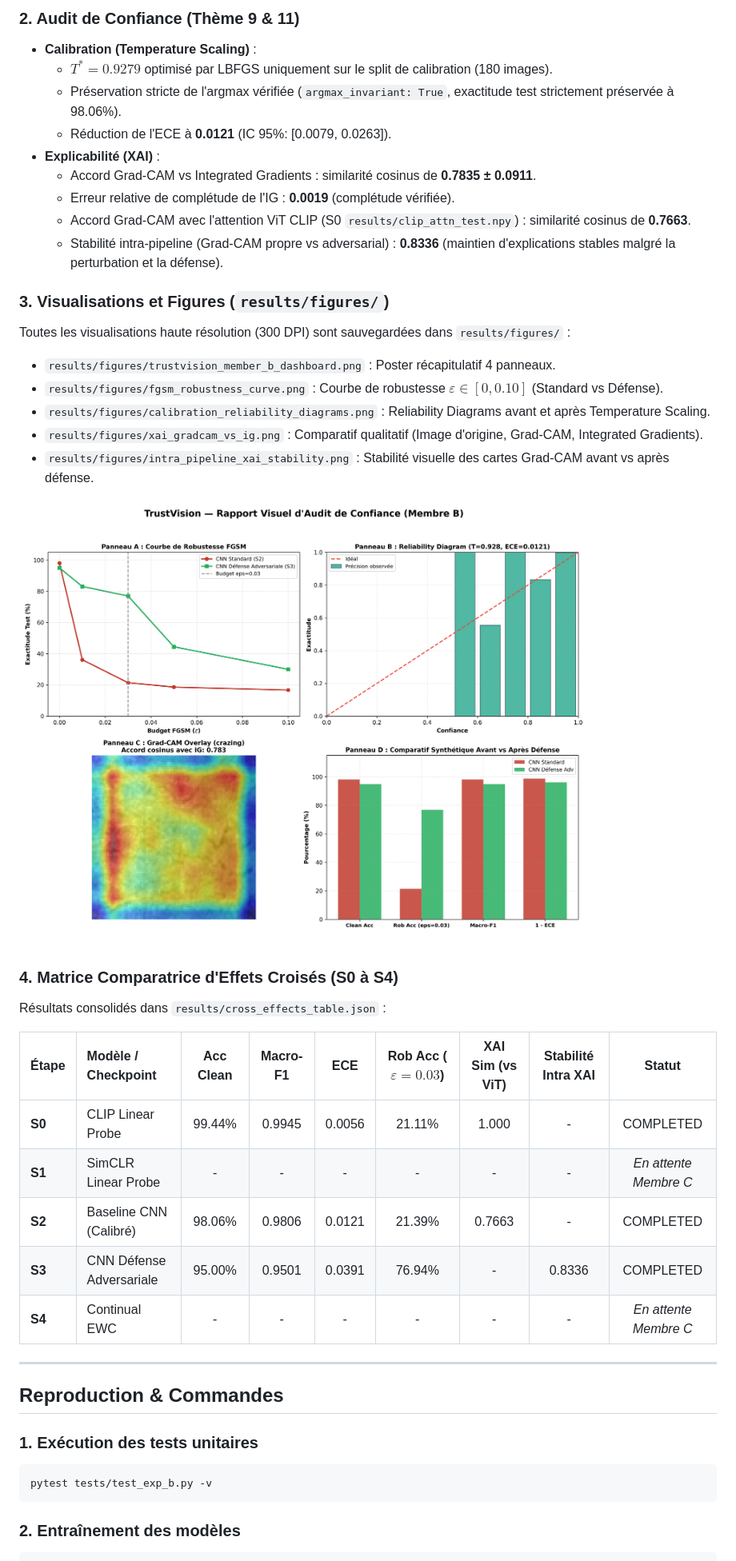
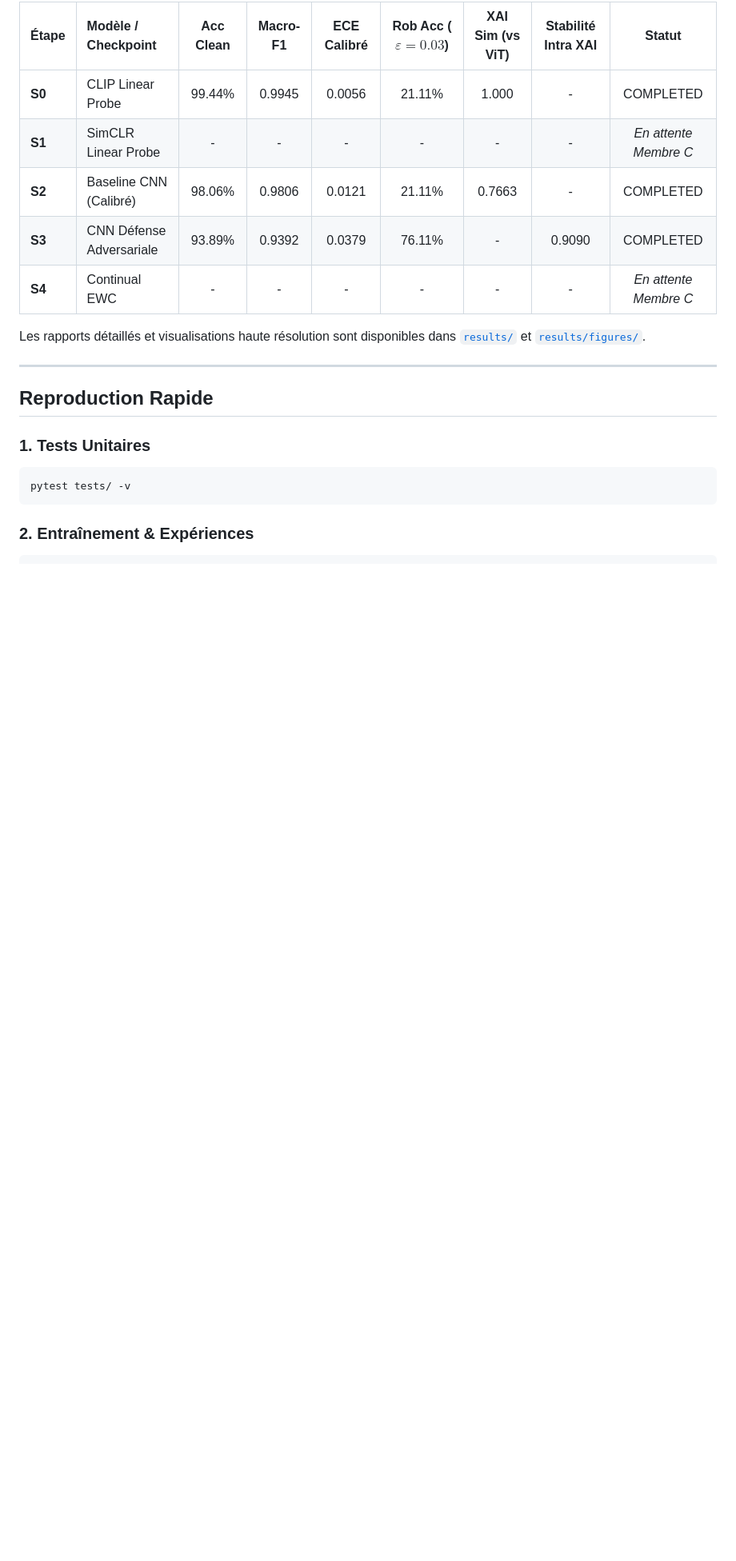
Before and after one commit to yassine-cmd/TrustVision, a Markdown page: README.md, the part around one of its changes. Shown at 80% size. Rendered like a GitHub page; pictures changed too: results/figures/trustvision_member_b_dashboard.png; blank space fills up the shorter version.

Commit message:
fix(audit): resolve adversarial perturbation bound, trapezoidal IG, calibrated cross-effects, and lean README

````diff
--- a/README.md
+++ b/README.md
@@ -28,44 +21,22 @@ Module **IA Avancée** · ENSA Fès.
 
-### 2. Audit de Confiance (Thème 9 & 11)
-- **Calibration (Temperature Scaling)** :
-  - $T^* = 0.9279$ optimisé par LBFGS uniquement sur le split de calibration (180 images).
-  - Préservation stricte de l'argmax vérifiée (`argmax_invariant: True`, exactitude test strictement préservée à 98.06%).
-  - Réduction de l'ECE à **0.0121** (IC 95%: [0.0079, 0.0263]).
-- **Explicabilité (XAI)** :
-  - Accord Grad-CAM vs Integrated Gradients : similarité cosinus de **0.7835 ± 0.0911**.
-  - Erreur relative de complétude de l'IG : **0.0019** (complétude vérifiée).
-  - Accord Grad-CAM avec l'attention ViT CLIP (S0 `results/clip_attn_test.npy`) : similarité cosinus de **0.7663**.
-  - Stabilité intra-pipeline (Grad-CAM propre vs adversarial) : **0.8336** (maintien d'explications stables malgré la perturbation et la défense).
-
-### 3. Visualisations et Figures (`results/figures/`)
-Toutes les visualisations haute résolution (300 DPI) sont sauvegardées dans `results/figures/` :
-- `results/figures/trustvision_member_b_dashboard.png` : Poster récapitulatif 4 panneaux.
-- `results/figures/fgsm_robustness_curve.png` : Courbe de robustesse $\varepsilon \in [0, 0.10]$ (Standard vs Défense).
-- `results/figures/calibration_reliability_diagrams.png` : Reliability Diagrams avant et après Temperature Scaling.
-- `results/figures/xai_gradcam_vs_ig.png` : Comparatif qualitatif (Image d'origine, Grad-CAM, Integrated Gradients).
-- `results/figures/intra_pipeline_xai_stability.png` : Stabilité visuelle des cartes Grad-CAM avant vs après défense.
-
-![Dashboard Synthétique](results/figures/trustvision_member_b_dashboard.png)
-
-### 4. Matrice Comparatrice d'Effets Croisés (S0 à S4)
-Résultats consolidés dans `results/cross_effects_table.json` :
-
-| Étape | Modèle / Checkpoint | Acc Clean | Macro-F1 | ECE | Rob Acc ($\varepsilon=0.03$) | XAI Sim (vs ViT) | Stabilité Intra XAI | Statut |
+| Étape | Modèle / Checkpoint | Acc Clean | Macro-F1 | ECE Calibré | Rob Acc ($\varepsilon=0.03$) | XAI Sim (vs ViT) | Stabilité Intra XAI | Statut |
 | :--- | :--- | :---: | :---: | :---: | :---: | :---: | :---: | :---: |
 | **S0** | CLIP Linear Probe | 99.44% | 0.9945 | 0.0056 | 21.11% | 1.000 | - | COMPLETED |
 | **S1** | SimCLR Linear Probe | - | - | - | - | - | - | *En attente Membre C* |
-| **S2** | Baseline CNN (Calibré) | 98.06% | 0.9806 | 0.0121 | 21.39% | 0.7663 | - | COMPLETED |
-| **S3** | CNN Défense Adversariale | 95.00% | 0.9501 | 0.0391 | 76.94% | - | 0.8336 | COMPLETED |
+| **S2** | Baseline CNN (Calibré) | 98.06% | 0.9806 | 0.0121 | 21.11% | 0.7663 | - | COMPLETED |
+| **S3** | CNN Défense Adversariale | 93.89% | 0.9392 | 0.0379 | 76.11% | - | 0.9090 | COMPLETED |
 | **S4** | Continual EWC | - | - | - | - | - | - | *En attente Membre C* |
+
+Les rapports détaillés et visualisations haute résolution sont disponibles dans [`results/`](results/) et [`results/figures/`](results/figures/).
 
 ---
 
-## Reproduction & Commandes
+## Reproduction Rapide
 
-### 1. Exécution des tests unitaires
+### 1. Tests Unitaires
 ```bash
-pytest tests/test_exp_b.py -v
+pytest tests/ -v
 ```
 
-### 2. Entraînement des modèles
+### 2. Entraînement & Expériences
 ```bash
````
Also changed, not shown: other parts of README.md (+14 -25 lines), results/figures/calibration_reliability_diagrams.png, results/figures/fgsm_robustness_curve.png, results/figures/intra_pipeline_xai_stability.png, results/figures/xai_gradcam_vs_ig.png, 11 other files.
